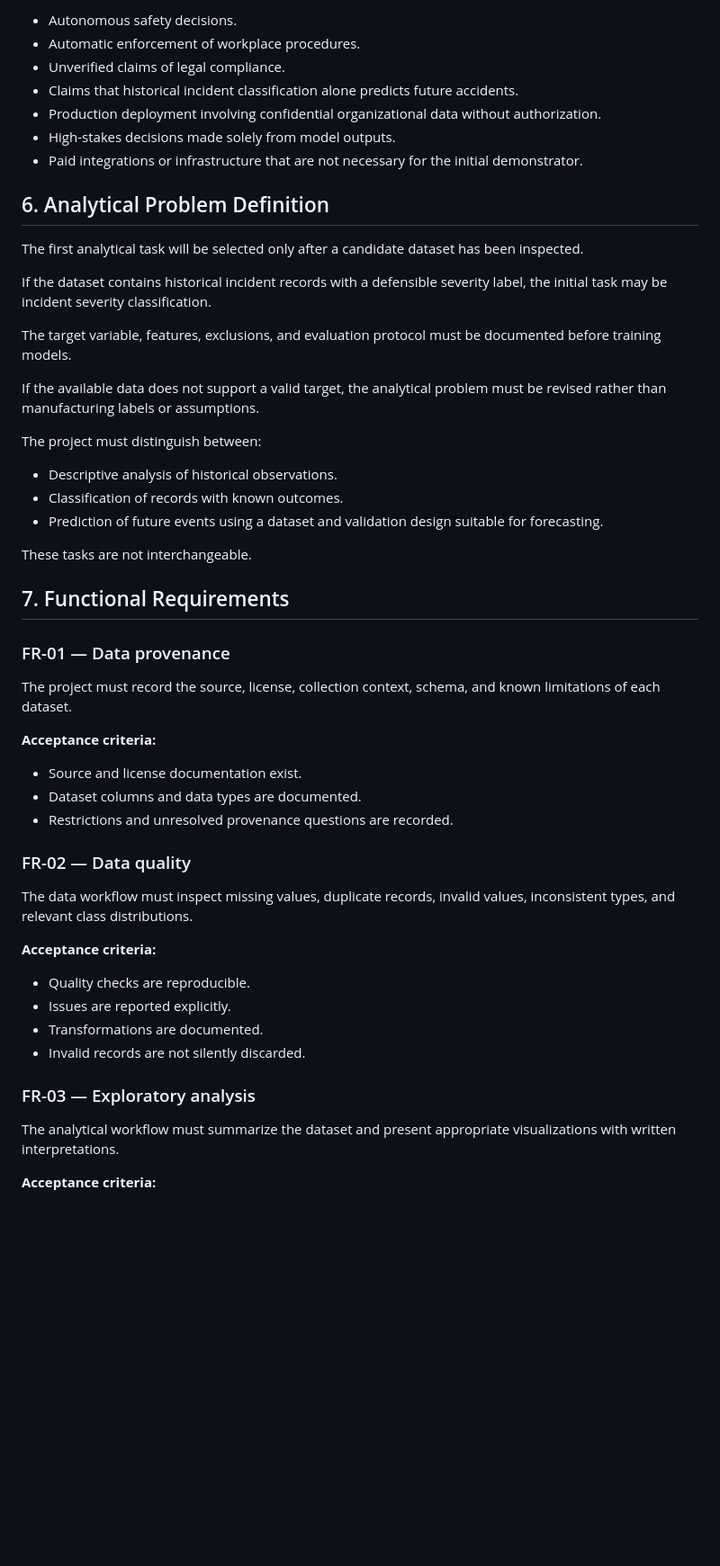
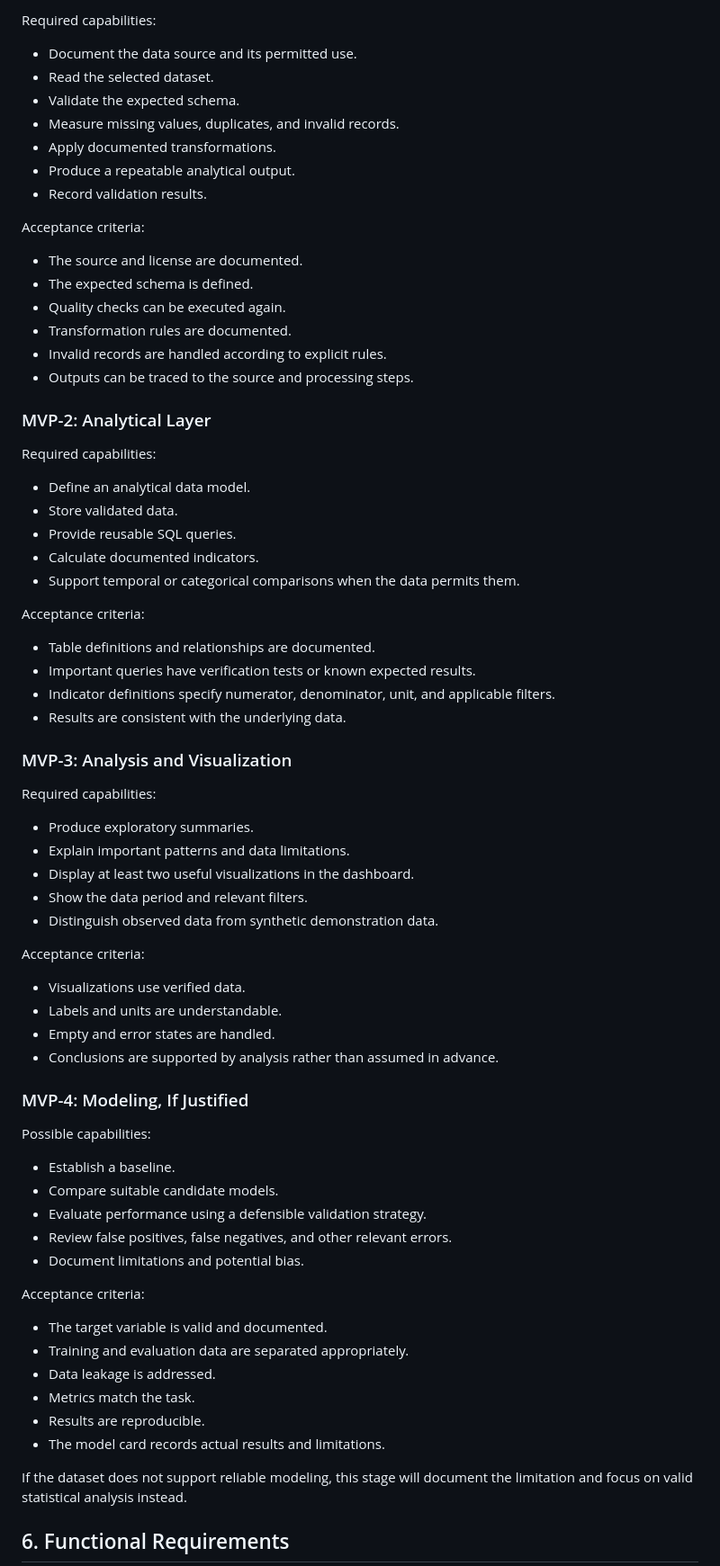
Before and after one commit to INGSIG-JPG/industrial-incident-intelligence-01, a Markdown page: product-spec.md, the part around one of its changes. Shown at 90% size. GitHub-like rendering; blank space fills up the shorter version.

```diff
--- a/product-spec.md
+++ b/product-spec.md
@@ -67,56 +58,77 @@ Users must be able to distinguish observed facts from model-generated estimates.
 
-* Autonomous safety decisions.
-* Automatic enforcement of workplace procedures.
-* Unverified claims of legal compliance.
-* Claims that historical incident classification alone predicts future accidents.
-* Production deployment involving confidential organizational data without authorization.
-* High-stakes decisions made solely from model outputs.
-* Paid integrations or infrastructure that are not necessary for the initial demonstrator.
+Required capabilities:
 
-## 6. Analytical Problem Definition
+* Document the data source and its permitted use.
+* Read the selected dataset.
+* Validate the expected schema.
+* Measure missing values, duplicates, and invalid records.
+* Apply documented transformations.
+* Produce a repeatable analytical output.
+* Record validation results.
 
-The first analytical task will be selected only after a candidate dataset has been inspected.
+Acceptance criteria:
 
-If the dataset contains historical incident records with a defensible severity label, the initial task may be incident severity classification.
+* The source and license are documented.
+* The expected schema is defined.
+* Quality checks can be executed again.
+* Transformation rules are documented.
+* Invalid records are handled according to explicit rules.
+* Outputs can be traced to the source and processing steps.
 
-The target variable, features, exclusions, and evaluation protocol must be documented before training models.
+### MVP-2: Analytical Layer
 
-If the available data does not support a valid target, the analytical problem must be revised rather than manufacturing labels or assumptions.
+Required capabilities:
 
-The project must distinguish between:
+* Define an analytical data model.
+* Store validated data.
+* Provide reusable SQL queries.
+* Calculate documented indicators.
+* Support temporal or categorical comparisons when the data permits them.
 
-* Descriptive analysis of historical observations.
-* Classification of records with known outcomes.
-* Prediction of future events using a dataset and validation design suitable for forecasting.
+Acceptance criteria:
 
-These tasks are not interchangeable.
+* Table definitions and relationships are documented.
+* Important queries have verification tests or known expected results.
+* Indicator definitions specify numerator, denominator, unit, and applicable filters.
+* Results are consistent with the underlying data.
 
-## 7. Functional Requirements
+### MVP-3: Analysis and Visualization
 
-### FR-01 — Data provenance
+Required capabilities:
 
-The project must record the source, license, collection context, schema, and known limitations of each dataset.
+* Produce exploratory summaries.
+* Explain important patterns and data limitations.
+* Display at least two useful visualizations in the dashboard.
+* Show the data period and relevant filters.
+* Distinguish observed data from synthetic demonstration data.
 
-**Acceptance criteria:**
+Acceptance criteria:
 
-* Source and license documentation exist.
-* Dataset columns and data types are documented.
-* Restrictions and unresolved provenance questions are recorded.
+* Visualizations use verified data.
+* Labels and units are understandable.
+* Empty and error states are handled.
+* Conclusions are supported by analysis rather than assumed in advance.
 
-### FR-02 — Data quality
+### MVP-4: Modeling, If Justified
 
-The data workflow must inspect missing values, duplicate records, invalid values, inconsistent types, and relevant class distributions.
+Possible capabilities:
 
-**Acceptance criteria:**
+* Establish a baseline.
+* Compare suitable candidate models.
+* Evaluate performance using a defensible validation strategy.
+* Review false positives, false negatives, and other relevant errors.
+* Document limitations and potential bias.
 
-* Quality checks are reproducible.
-* Issues are reported explicitly.
-* Transformations are documented.
-* Invalid records are not silently discarded.
+Acceptance criteria:
 
-### FR-03 — Exploratory analysis
+* The target variable is valid and documented.
+* Training and evaluation data are separated appropriately.
+* Data leakage is addressed.
+* Metrics match the task.
+* Results are reproducible.
+* The model card records actual results and limitations.
 
-The analytical workflow must summarize the dataset and present appropriate visualizations with written interpretations.
+If the dataset does not support reliable modeling, this stage will document the limitation and focus on valid statistical analysis instead.
 
-**Acceptance criteria:**
+## 6. Functional Requirements
 
```
Also changed, not shown: other parts of product-spec.md (+123 -189 lines).
